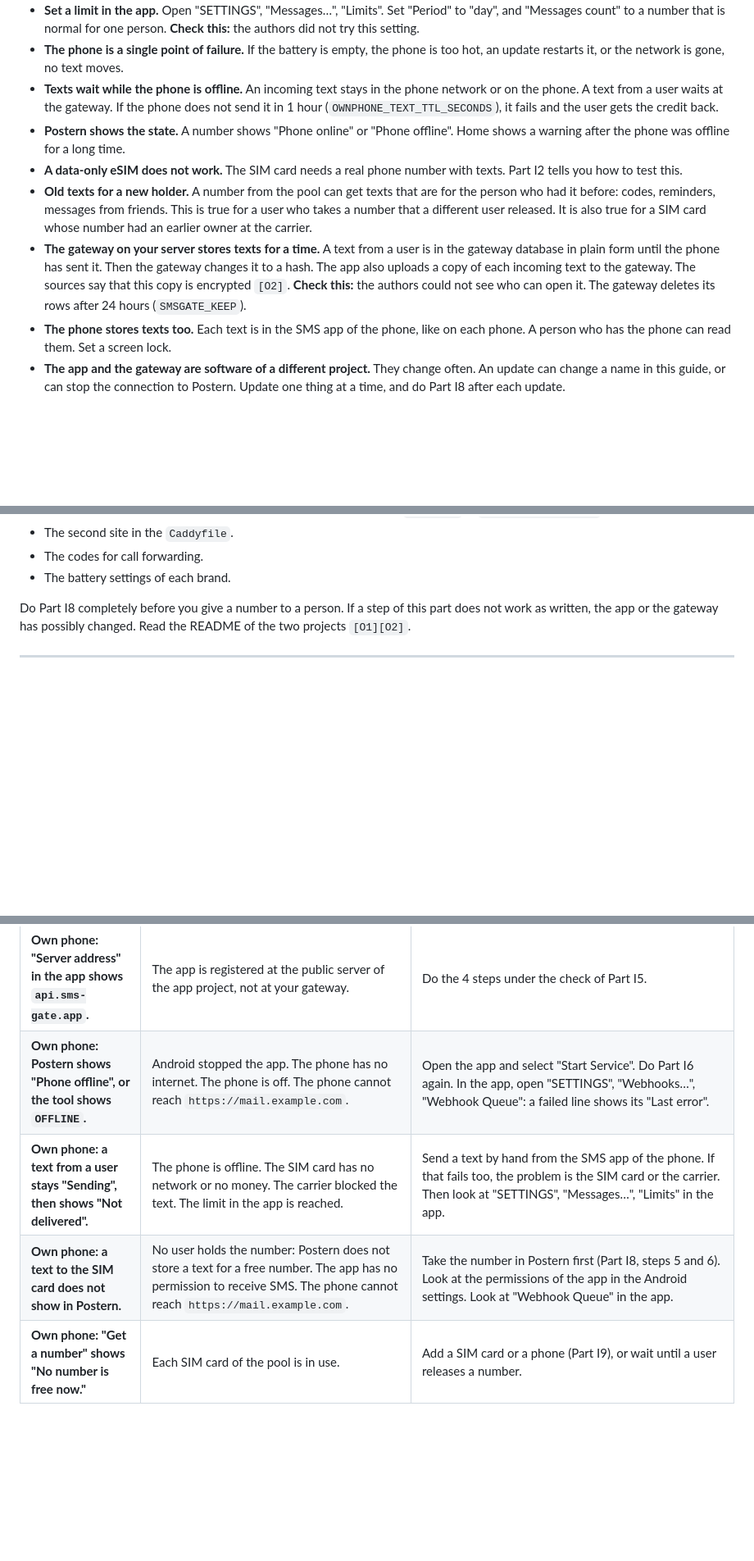
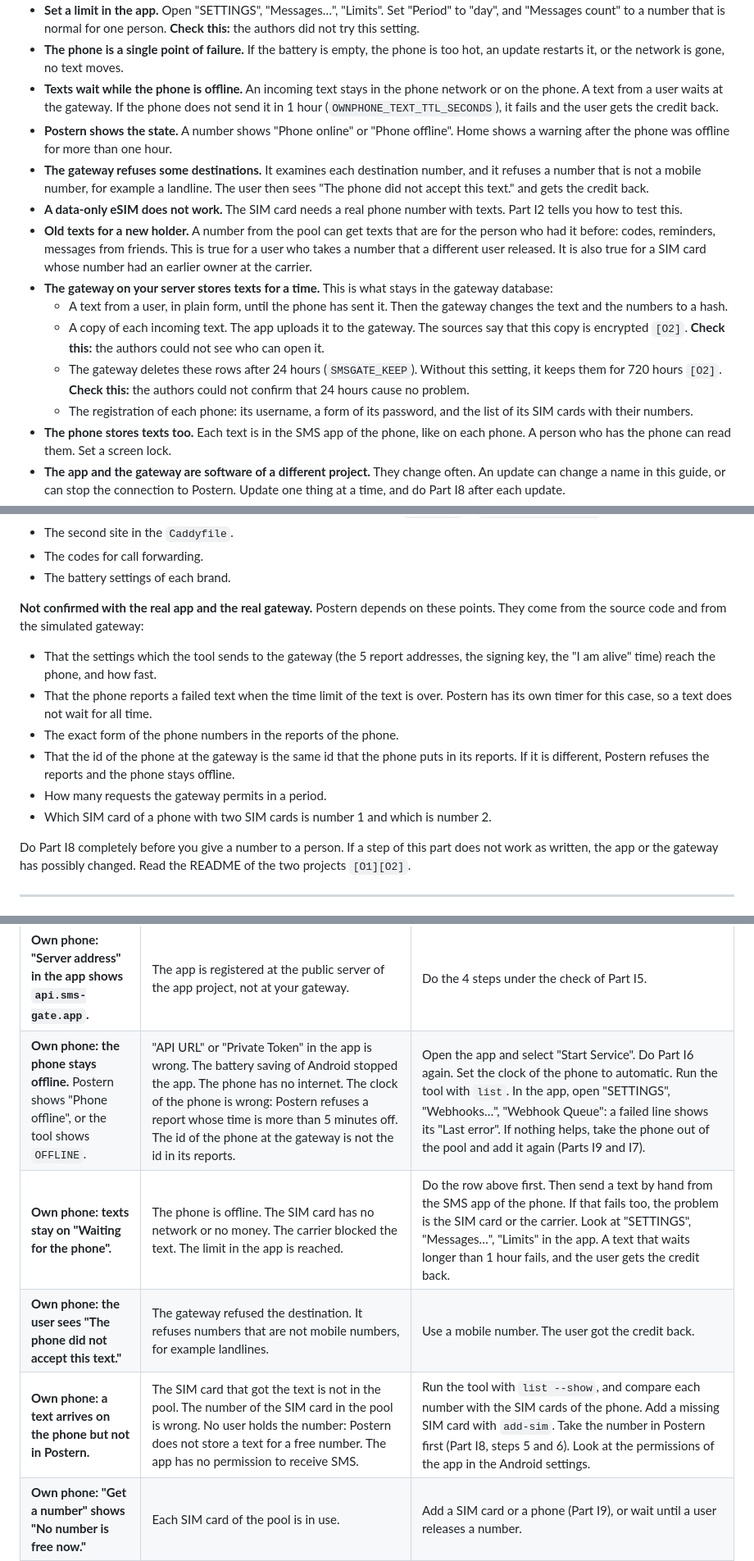
Before and after one commit to BobRoss214/Games, a Markdown page: identity-hub/docs/SETUP-GUIDE.md, 3 parts joined by grey strips. Shown at 82% size. Drawn GitHub-style; blank space fills up the shorter version.

Commit message:
Identity hub: work-in-progress snapshot (own-phone safety, guide)
Unfinished work by the build agents. Not all of it is tested yet.

Co-Authored-By: Claude Fable 5.2 <noreply@anthropic.com>
Claude-Session: https://claude.ai/code/session_013PEKJyBBXYQnX2tnVXmSMj

```diff
--- a/identity-hub/docs/SETUP-GUIDE.md
+++ b/identity-hub/docs/SETUP-GUIDE.md
@@ -1519,10 +1525,15 @@ Read these points before you use call forwarding:
 - **Set a limit in the app.** Open "SETTINGS", "Messages…", "Limits". Set "Period" to "day", and "Messages count" to a number that is normal for one person. **Check this:** the authors did not try this setting.
 - **The phone is a single point of failure.** If the battery is empty, the phone is too hot, an update restarts it, or the network is gone, no text moves.
 - **Texts wait while the phone is offline.** An incoming text stays in the phone network or on the phone. A text from a user waits at the gateway. If the phone does not send it in 1 hour (`OWNPHONE_TEXT_TTL_SECONDS`), it fails and the user gets the credit back.
-- **Postern shows the state.** A number shows "Phone online" or "Phone offline". Home shows a warning after the phone was offline for a long time.
+- **Postern shows the state.** A number shows "Phone online" or "Phone offline". Home shows a warning after the phone was offline for more than one hour.
+- **The gateway refuses some destinations.** It examines each destination number, and it refuses a number that is not a mobile number, for example a landline. The user then sees "The phone did not accept this text." and gets the credit back.
 - **A data-only eSIM does not work.** The SIM card needs a real phone number with texts. Part I2 tells you how to test this.
 - **Old texts for a new holder.** A number from the pool can get texts that are for the person who had it before: codes, reminders, messages from friends. This is true for a user who takes a number that a different user released. It is also true for a SIM card whose number had an earlier owner at the carrier.
-- **The gateway on your server stores texts for a time.** A text from a user is in the gateway database in plain form until the phone has sent it. Then the gateway changes it to a hash. The app also uploads a copy of each incoming text to the gateway. The sources say that this copy is encrypted `[O2]`. **Check this:** the authors could not see who can open it. The gateway deletes its rows after 24 hours (`SMSGATE_KEEP`).
+- **The gateway on your server stores texts for a time.** This is what stays in the gateway database:
+  - A text from a user, in plain form, until the phone has sent it. Then the gateway changes the text and the numbers to a hash.
+  - A copy of each incoming text. The app uploads it to the gateway. The sources say that this copy is encrypted `[O2]`. **Check this:** the authors could not see who can open it.
+  - The gateway deletes these rows after 24 hours (`SMSGATE_KEEP`). Without this setting, it keeps them for 720 hours `[O2]`. **Check this:** the authors could not confirm that 24 hours cause no problem.
+  - The registration of each phone: its username, a form of its password, and the list of its SIM cards with their numbers.
 - **The phone stores texts too.** Each text is in the SMS app of the phone, like on each phone. A person who has the phone can read them. Set a screen lock.
 - **The app and the gateway are software of a different project.** They change often. An update can change a name in this guide, or can stop the connection to Postern. Update one thing at a time, and do Part I8 after each update.
 - **A text is not secret on the phone network.** The carrier of the SIM card sees each text, in the two directions, with the two numbers. Postern cannot hide this. This is the same limit as with Twilio.
@@ -1550,6 +1561,15 @@ The simulated gateway is a test program that answers like the real gateway. It i
 - The second site in the `Caddyfile`.
 - The codes for call forwarding.
 - The battery settings of each brand.
+
+**Not confirmed with the real app and the real gateway.** Postern depends on these points. They come from the source code and from the simulated gateway:
+
+- That the settings which the tool sends to the gateway (the 5 report addresses, the signing key, the "I am alive" time) reach the phone, and how fast.
+- That the phone reports a failed text when the time limit of the text is over. Postern has its own timer for this case, so a text does not wait for all time.
+- The exact form of the phone numbers in the reports of the phone.
+- That the id of the phone at the gateway is the same id that the phone puts in its reports. If it is different, Postern refuses the reports and the phone stays offline.
+- How many requests the gateway permits in a period.
+- Which SIM card of a phone with two SIM cards is number 1 and which is number 2.
 
 Do Part I8 completely before you give a number to a person. If a step of this part does not work as written, the app or the gateway has possibly changed. Read the README of the two projects `[O1][O2]`.
 
@@ -1751,9 +1771,10 @@ docker compose logs --tail 50 app
 | **The page does not update itself. You must load it again to see new mail.** | Caddy is older than version 2.11.7 `[N6]`, or a different proxy is in front of Caddy. | Run `docker compose exec caddy caddy version`. Run `docker compose pull --ignore-buildable`, then `docker compose up -d`. |
 | **Own phone: the app shows "Failed to register device".** | "API URL" is wrong. "Private Token" is not the value of `SMSGATE_PRIVATE_TOKEN`. The DNS record of `sms.example.com` is not active. The gateway does not run. | Do the checks of Part I3. Compare "API URL" with Part I5, step 4. Type the token again. |
 | **Own phone: "Server address" in the app shows `api.sms-gate.app`.** | The app is registered at the public server of the app project, not at your gateway. | Do the 4 steps under the check of Part I5. |
-| **Own phone: Postern shows "Phone offline", or the tool shows `OFFLINE`.** | Android stopped the app. The phone has no internet. The phone is off. The phone cannot reach `https://mail.example.com`. | Open the app and select "Start Service". Do Part I6 again. In the app, open "SETTINGS", "Webhooks…", "Webhook Queue": a failed line shows its "Last error". |
-| **Own phone: a text from a user stays "Sending", then shows "Not delivered".** | The phone is offline. The SIM card has no network or no money. The carrier blocked the text. The limit in the app is reached. | Send a text by hand from the SMS app of the phone. If that fails too, the problem is the SIM card or the carrier. Then look at "SETTINGS", "Messages…", "Limits" in the app. |
-| **Own phone: a text to the SIM card does not show in Postern.** | No user holds the number: Postern does not store a text for a free number. The app has no permission to receive SMS. The phone cannot reach `https://mail.example.com`. | Take the number in Postern first (Part I8, steps 5 and 6). Look at the permissions of the app in the Android settings. Look at "Webhook Queue" in the app. |
+| **Own phone: the phone stays offline.** Postern shows "Phone offline", or the tool shows `OFFLINE`. | "API URL" or "Private Token" in the app is wrong. The battery saving of Android stopped the app. The phone has no internet. The clock of the phone is wrong: Postern refuses a report whose time is more than 5 minutes off. The id of the phone at the gateway is not the id in its reports. | Open the app and select "Start Service". Do Part I6 again. Set the clock of the phone to automatic. Run the tool with `list`. In the app, open "SETTINGS", "Webhooks…", "Webhook Queue": a failed line shows its "Last error". If nothing helps, take the phone out of the pool and add it again (Parts I9 and I7). |
+| **Own phone: texts stay on "Waiting for the phone".** | The phone is offline. The SIM card has no network or no money. The carrier blocked the text. The limit in the app is reached. | Do the row above first. Then send a text by hand from the SMS app of the phone. If that fails too, the problem is the SIM card or the carrier. Look at "SETTINGS", "Messages…", "Limits" in the app. A text that waits longer than 1 hour fails, and the user gets the credit back. |
+| **Own phone: the user sees "The phone did not accept this text."** | The gateway refused the destination. It refuses numbers that are not mobile numbers, for example landlines. | Use a mobile number. The user got the credit back. |
+| **Own phone: a text arrives on the phone but not in Postern.** | The SIM card that got the text is not in the pool. The number of the SIM card in the pool is wrong. No user holds the number: Postern does not store a text for a free number. The app has no permission to receive SMS. | Run the tool with `list --show`, and compare each number with the SIM cards of the phone. Add a missing SIM card with `add-sim`. Take the number in Postern first (Part I8, steps 5 and 6). Look at the permissions of the app in the Android settings. |
 | **Own phone: "Get a number" shows "No number is free now."** | Each SIM card of the pool is in use. | Add a SIM card or a phone (Part I9), or wait until a user releases a number. |
 | **Own phone: the tool shows "This login has more than one phone at the gateway."** | Two phones use one username at the gateway. | The tool lists the phones. Run the command again with `--device-id` and the id of the phone that you add. |
 | **Own phone: `docker compose up` cannot get the gateway program.** | The version name in `docker-compose.yml` does not exist at the registry. | Set `SMSGATE_VERSION=latest` and apply the change. |
```
Also changed, not shown: other parts of identity-hub/docs/SETUP-GUIDE.md (+8 -2 lines).
